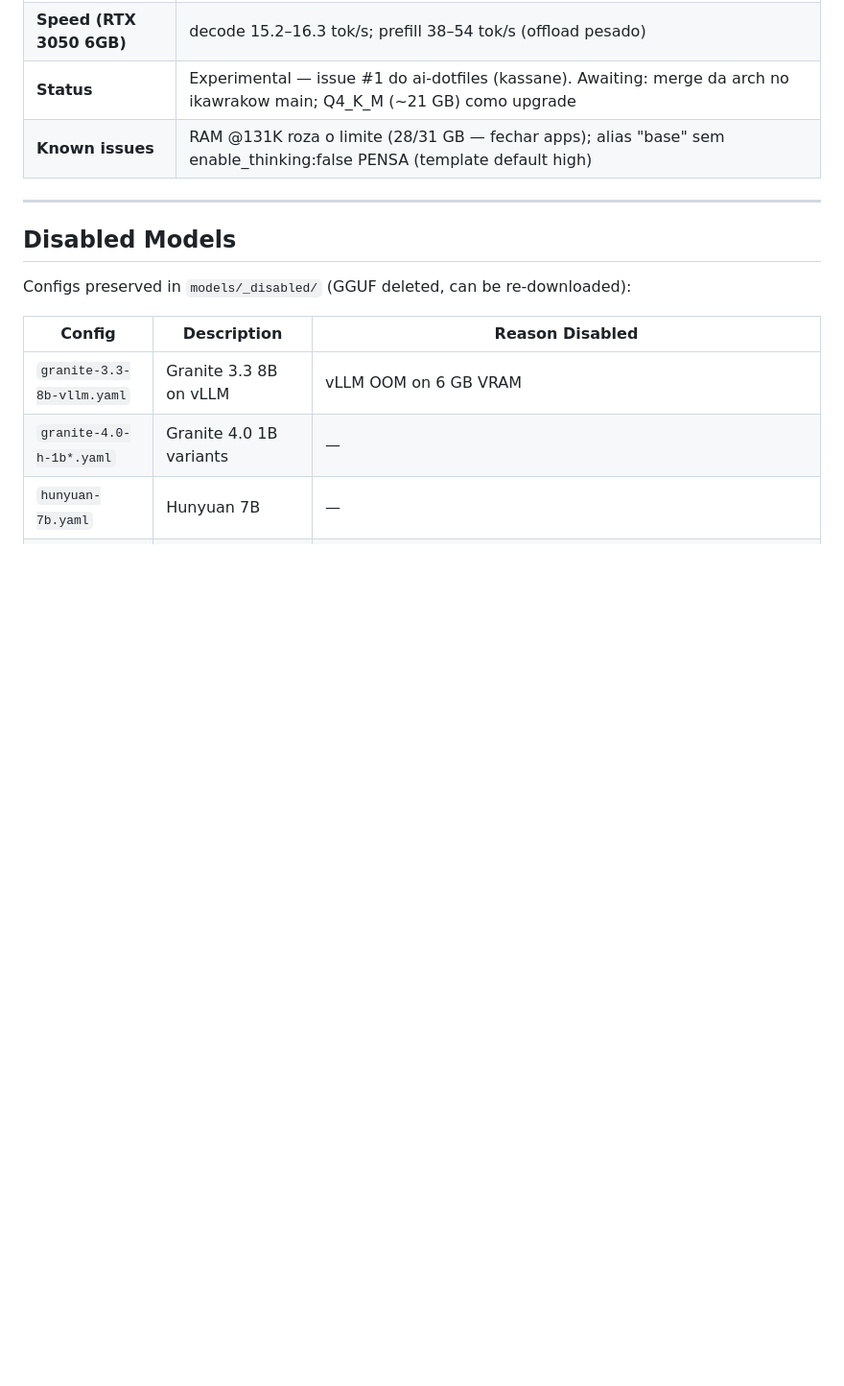
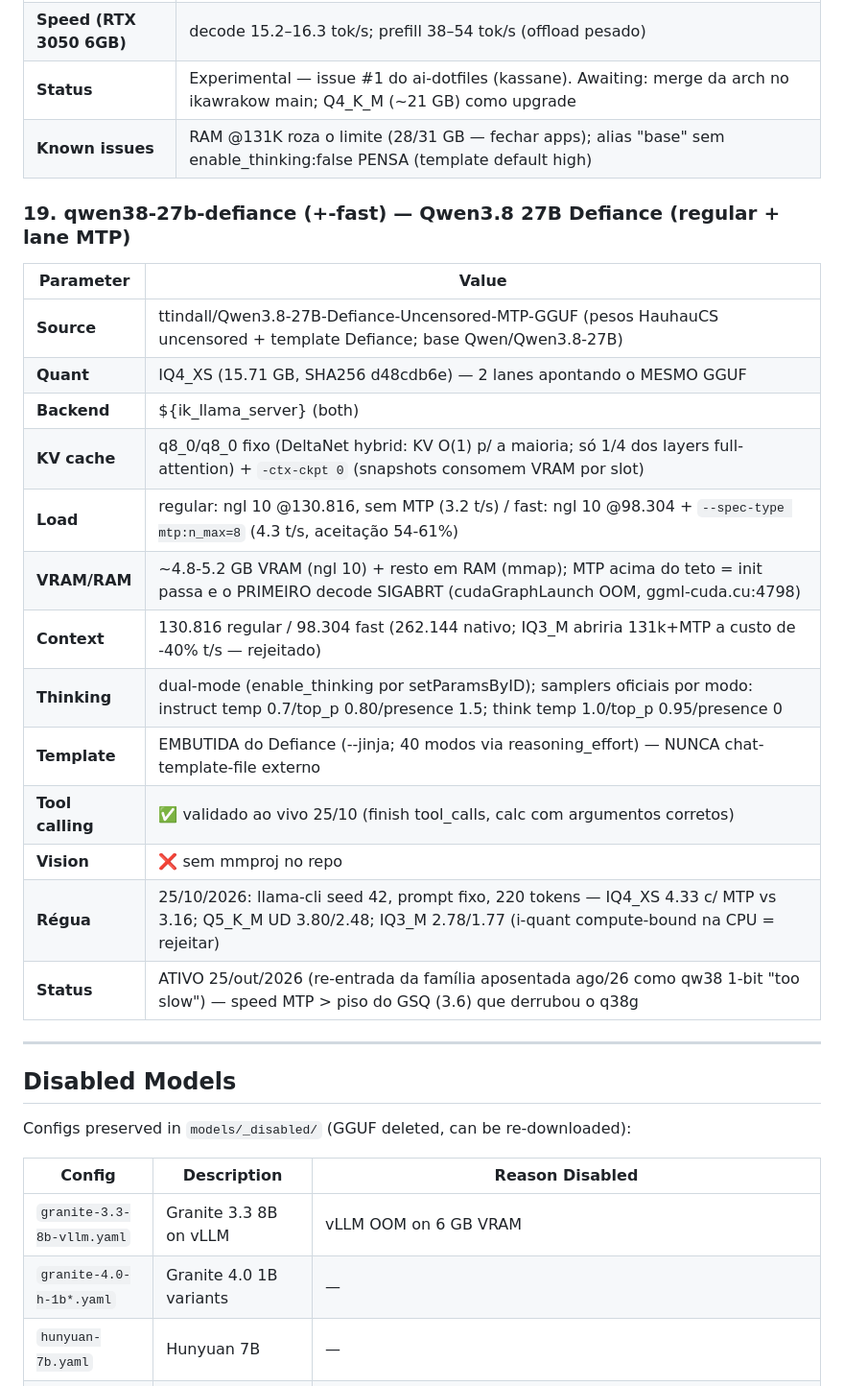
Before and after one commit to luksamuk/ai-dotfiles, a Markdown page: llama-swap/MODEL_CATALOG.md, the part around the change. Shown at 96% size. Rendered like a GitHub page; blank space fills up the shorter version.

Commit message:
llama-swap: catalogo — secao 19 qwen38-27b-defiance (regular + MTP fast)

```diff
--- a/llama-swap/MODEL_CATALOG.md
+++ b/llama-swap/MODEL_CATALOG.md
@@ -355,6 +355,24 @@
 | **Status** | Experimental — issue #1 do ai-dotfiles (kassane). Awaiting: merge da arch no ikawrakow main; Q4_K_M (~21 GB) como upgrade |
 | **Known issues** | RAM @131K roza o limite (28/31 GB — fechar apps); alias "base" sem enable_thinking:false PENSA (template default high) |
 
+### 19. qwen38-27b-defiance (+-fast) — Qwen3.8 27B Defiance (regular + lane MTP)
+
+| Parameter | Value |
+|-----------|-------|
+| **Source** | ttindall/Qwen3.8-27B-Defiance-Uncensored-MTP-GGUF (pesos HauhauCS uncensored + template Defiance; base Qwen/Qwen3.8-27B) |
+| **Quant** | IQ4_XS (15.71 GB, SHA256 d48cdb6e) — 2 lanes apontando o MESMO GGUF |
+| **Backend** | ${ik_llama_server} (both) |
+| **KV cache** | q8_0/q8_0 fixo (DeltaNet hybrid: KV O(1) p/ a maioria; só 1/4 dos layers full-attention) + `-ctx-ckpt 0` (snapshots consomem VRAM por slot) |
+| **Load** | regular: ngl 10 @130.816, sem MTP (3.2 t/s) / fast: ngl 10 @98.304 + `--spec-type mtp:n_max=8` (4.3 t/s, aceitação 54-61%) |
+| **VRAM/RAM** | ~4.8-5.2 GB VRAM (ngl 10) + resto em RAM (mmap); MTP acima do teto = init passa e o PRIMEIRO decode SIGABRT (cudaGraphLaunch OOM, ggml-cuda.cu:4798) |
+| **Context** | 130.816 regular / 98.304 fast (262.144 nativo; IQ3_M abriria 131k+MTP a custo de -40% t/s — rejeitado) |
+| **Thinking** | dual-mode (enable_thinking por setParamsByID); samplers oficiais por modo: instruct temp 0.7/top_p 0.80/presence 1.5; think temp 1.0/top_p 0.95/presence 0 |
+| **Template** | EMBUTIDA do Defiance (--jinja; 40 modos via reasoning_effort) — NUNCA chat-template-file externo |
+| **Tool calling** | ✅ validado ao vivo 25/10 (finish tool_calls, calc com argumentos corretos) |
+| **Vision** | ❌ sem mmproj no repo |
+| **Régua** | 25/10/2026: llama-cli seed 42, prompt fixo, 220 tokens — IQ4_XS 4.33 c/ MTP vs 3.16; Q5_K_M UD 3.80/2.48; IQ3_M 2.78/1.77 (i-quant compute-bound na CPU = rejeitar) |
+| **Status** | ATIVO 25/out/2026 (re-entrada da família aposentada ago/26 como qw38 1-bit "too slow") — speed MTP > piso do GSQ (3.6) que derrubou o q38g |
+
 ---
 
 ## Disabled Models
```
